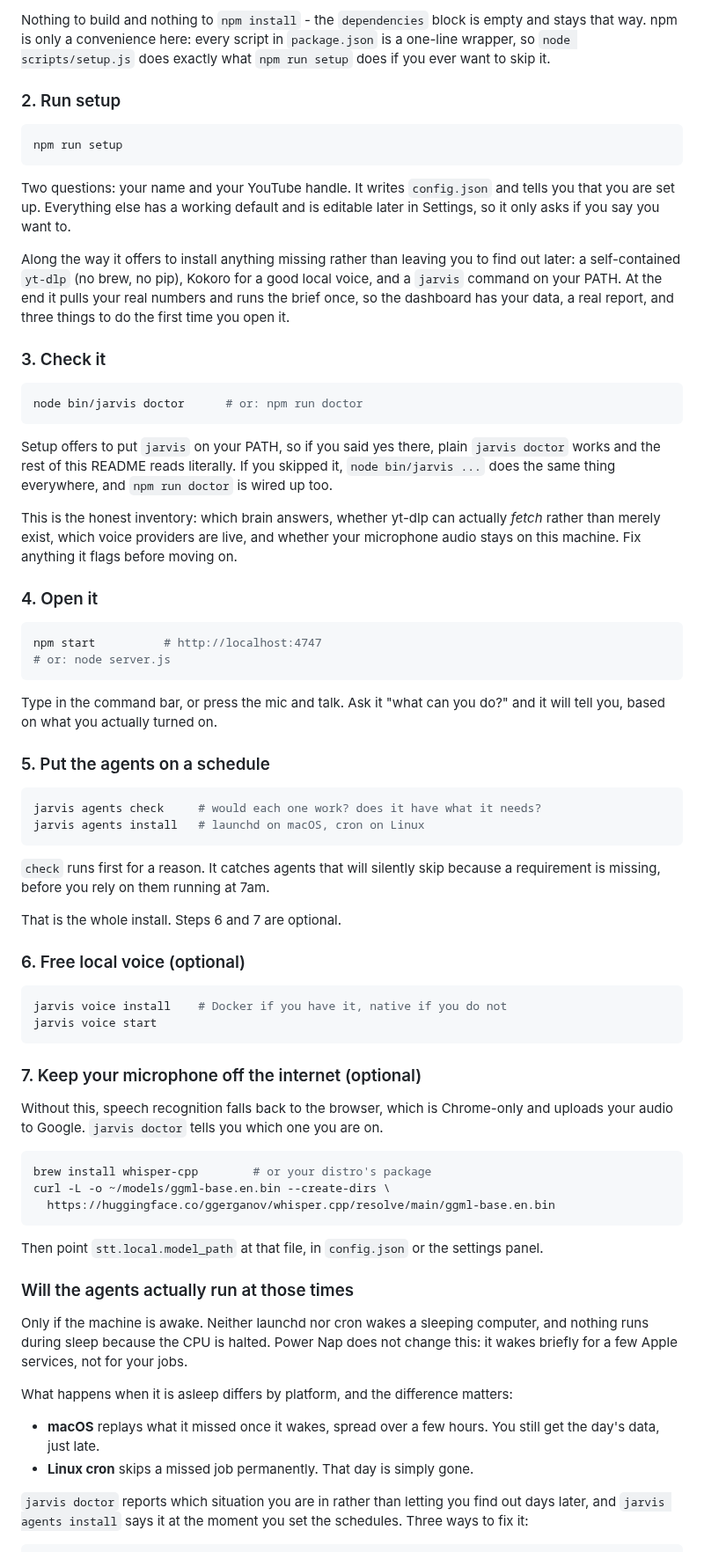
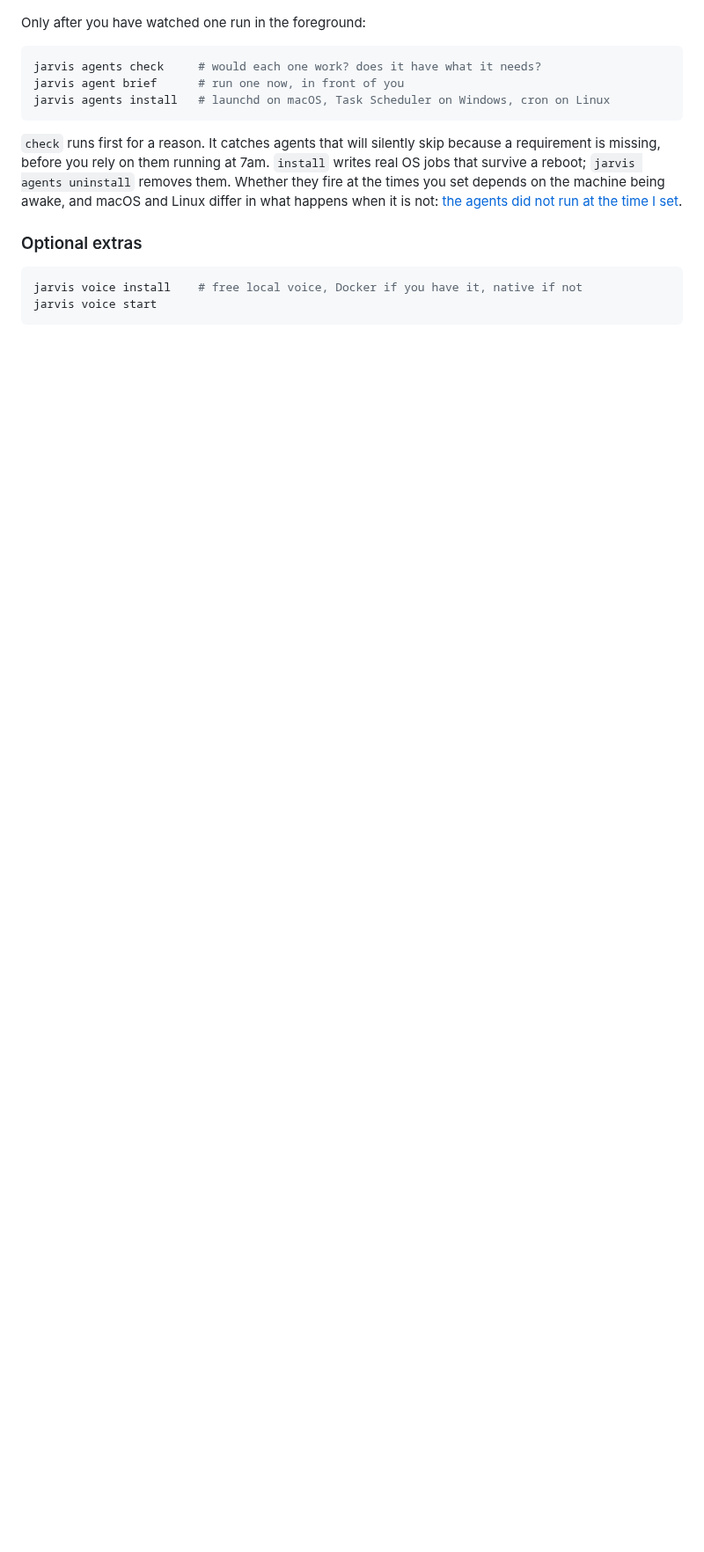
Before and after one commit to tylerprogramming/jarvis-public, a Markdown page: README.md, the part around one of its changes. Shown at 88% size. GitHub-like rendering; blank space fills up the shorter version.

````diff
--- a/README.md
+++ b/README.md
@@ -223,98 +189,22 @@ that the connection works.
-Nothing to build and nothing to `npm install` - the `dependencies` block is
-empty and stays that way. npm is only a convenience here: every script in
-`package.json` is a one-line wrapper, so `node scripts/setup.js` does exactly
-what `npm run setup` does if you ever want to skip it.
-
-### 2. Run setup
-
-```bash
-npm run setup
-```
-
-Two questions: your name and your YouTube handle. It writes `config.json` and
-tells you that you are set up. Everything else has a working default and is
-editable later in Settings, so it only asks if you say you want to.
-
-Along the way it offers to install anything missing rather than leaving you to
-find out later: a self-contained `yt-dlp` (no brew, no pip), Kokoro for a good
-local voice, and a `jarvis` command on your PATH. At the end it pulls your real
-numbers and runs the brief once, so the dashboard has your data, a real
-report, and three things to do the first time you open it.
-
-### 3. Check it
-
-```bash
-node bin/jarvis doctor      # or: npm run doctor
-```
-
-Setup offers to put `jarvis` on your PATH, so if you said yes there, plain
-`jarvis doctor` works and the rest of this README reads literally. If you
-skipped it, `node bin/jarvis ...` does the same thing everywhere, and
-`npm run doctor` is wired up too.
-
-This is the honest inventory: which brain answers, whether yt-dlp can actually
-*fetch* rather than merely exist, which voice providers are live, and whether
-your microphone audio stays on this machine. Fix anything it flags before
-moving on.
-
-### 4. Open it
-
-```bash
-npm start          # http://localhost:4747
-# or: node server.js
-```
-
-Type in the command bar, or press the mic and talk. Ask it "what can you do?"
-and it will tell you, based on what you actually turned on.
-
-### 5. Put the agents on a schedule
+Only after you have watched one run in the foreground:
 
 ```bash
 jarvis agents check     # would each one work? does it have what it needs?
-jarvis agents install   # launchd on macOS, cron on Linux
+jarvis agent brief      # run one now, in front of you
+jarvis agents install   # launchd on macOS, Task Scheduler on Windows, cron on Linux
 ```
 
 `check` runs first for a reason. It catches agents that will silently skip
 because a requirement is missing, before you rely on them running at 7am.
+`install` writes real OS jobs that survive a reboot; `jarvis agents uninstall`
+removes them. Whether they fire at the times you set depends on the machine
+being awake, and macOS and Linux differ in what happens when it is not:
+[the agents did not run at the time I set](docs/TROUBLESHOOTING.md#the-agents-did-not-run-at-the-time-i-set).
 
-That is the whole install. Steps 6 and 7 are optional.
-
-### 6. Free local voice (optional)
+### Optional extras
 
 ```bash
-jarvis voice install    # Docker if you have it, native if you do not
+jarvis voice install    # free local voice, Docker if you have it, native if not
 jarvis voice start
 ```
 
-### 7. Keep your microphone off the internet (optional)
-
-Without this, speech recognition falls back to the browser, which is
-Chrome-only and uploads your audio to Google. `jarvis doctor` tells you which
-one you are on.
-
-```bash
-brew install whisper-cpp        # or your distro's package
-curl -L -o ~/models/ggml-base.en.bin --create-dirs \
-  https://huggingface.co/ggerganov/whisper.cpp/resolve/main/ggml-base.en.bin
-```
-
-Then point `stt.local.model_path` at that file, in `config.json` or the
-settings panel.
-
-### Will the agents actually run at those times
-
-Only if the machine is awake. Neither launchd nor cron wakes a sleeping
-computer, and nothing runs during sleep because the CPU is halted. Power Nap
-does not change this: it wakes briefly for a few Apple services, not for your
-jobs.
-
-What happens when it is asleep differs by platform, and the difference matters:
-
-- **macOS** replays what it missed once it wakes, spread over a few hours. You
-  still get the day's data, just late.
-- **Linux cron** skips a missed job permanently. That day is simply gone.
-
-`jarvis doctor` reports which situation you are in rather than letting you find
-out days later, and `jarvis agents install` says it at the moment you set the
-schedules. Three ways to fix it:
-
````
Also changed, not shown: other parts of README.md (+49 -105 lines), docs/GETTING-STARTED.md (added, +154 -0 lines), docs/TROUBLESHOOTING.md (added, +248 -0 lines).
